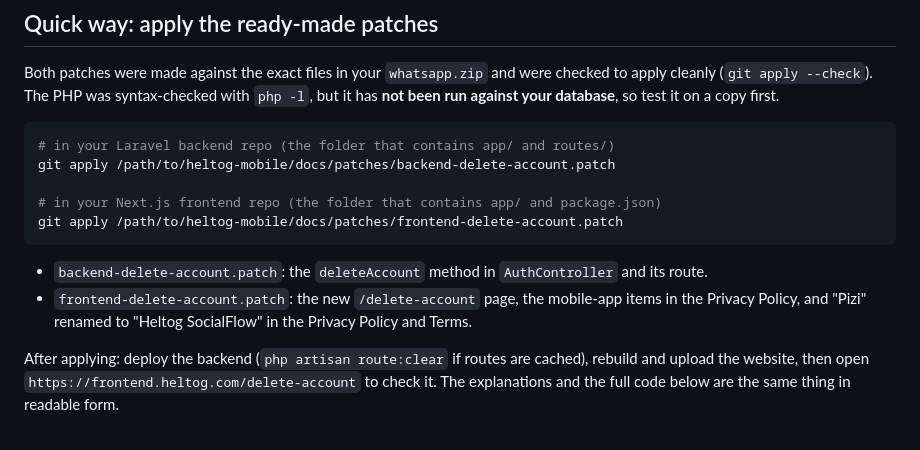
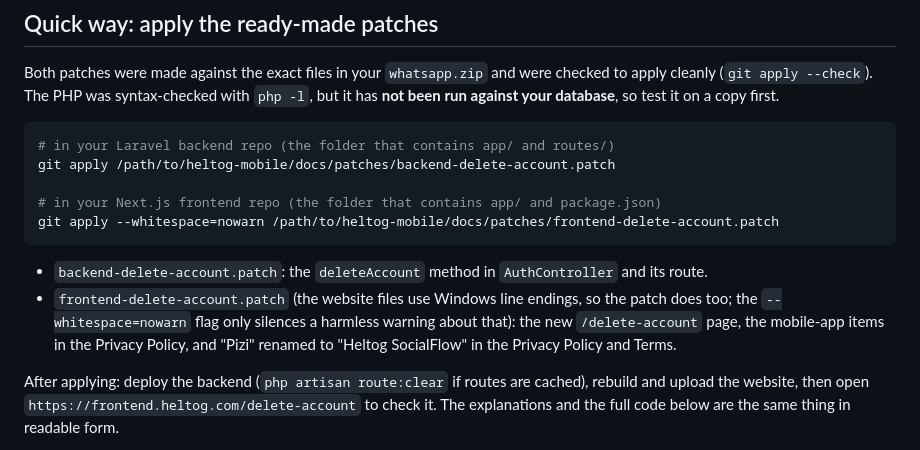
Before and after one commit to shubham2095/Whatsapp_Mobile_app, a Markdown page: docs/backend-account-deletion.md, the part around the change. Rendered like a GitHub page.

Commit message:
Doc: how to apply the website patch

````diff
--- a/docs/backend-account-deletion.md
+++ b/docs/backend-account-deletion.md
@@ -17,11 +17,12 @@ so test it on a copy first.
 git apply /path/to/heltog-mobile/docs/patches/backend-delete-account.patch
 
 # in your Next.js frontend repo (the folder that contains app/ and package.json)
-git apply /path/to/heltog-mobile/docs/patches/frontend-delete-account.patch
+git apply --whitespace=nowarn /path/to/heltog-mobile/docs/patches/frontend-delete-account.patch
 ```
 
 - `backend-delete-account.patch`: the `deleteAccount` method in `AuthController` and its route.
-- `frontend-delete-account.patch`: the new `/delete-account` page, the mobile-app items in the Privacy Policy,
+- `frontend-delete-account.patch` (the website files use Windows line endings, so the patch does too; the
+  `--whitespace=nowarn` flag only silences a harmless warning about that): the new `/delete-account` page, the mobile-app items in the Privacy Policy,
   and "Pizi" renamed to "Heltog SocialFlow" in the Privacy Policy and Terms.
 
 After applying: deploy the backend (`php artisan route:clear` if routes are cached), rebuild and upload the website,
````
